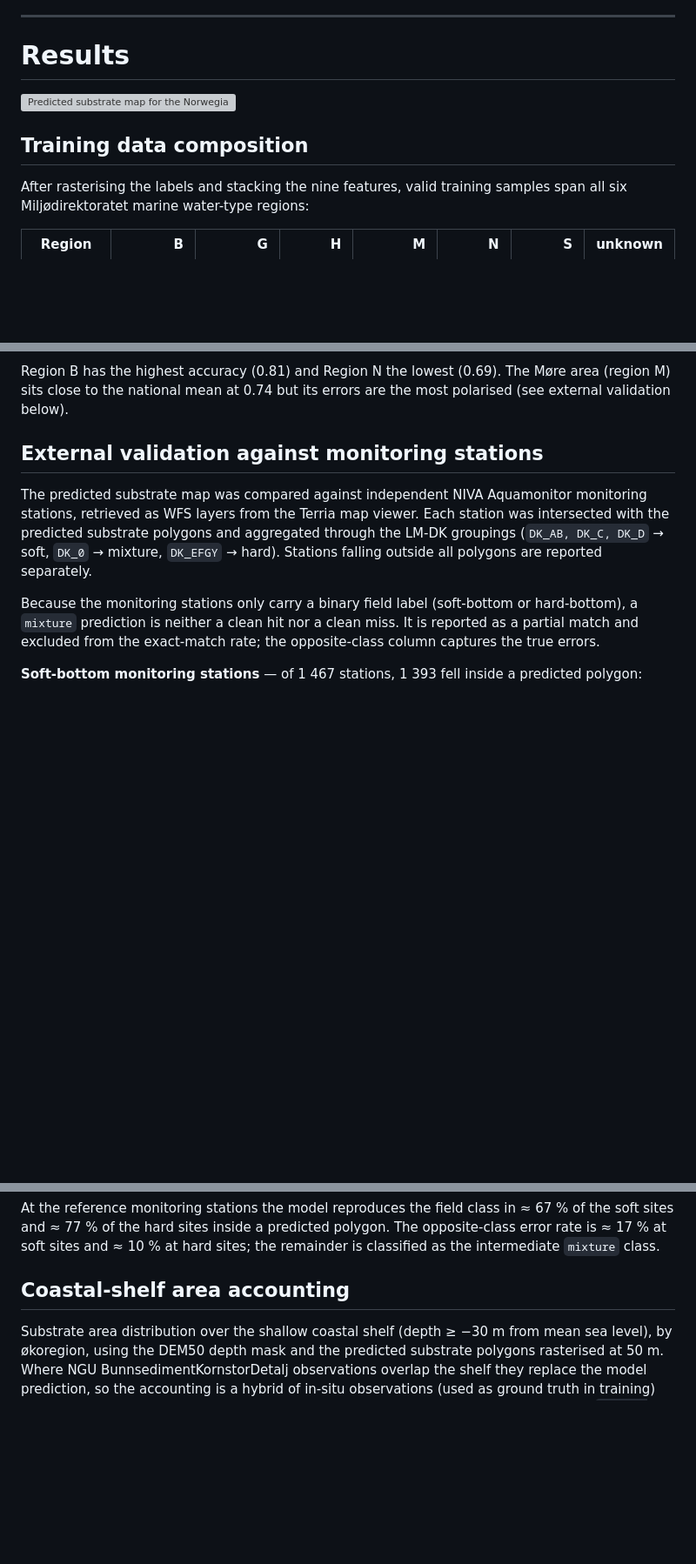
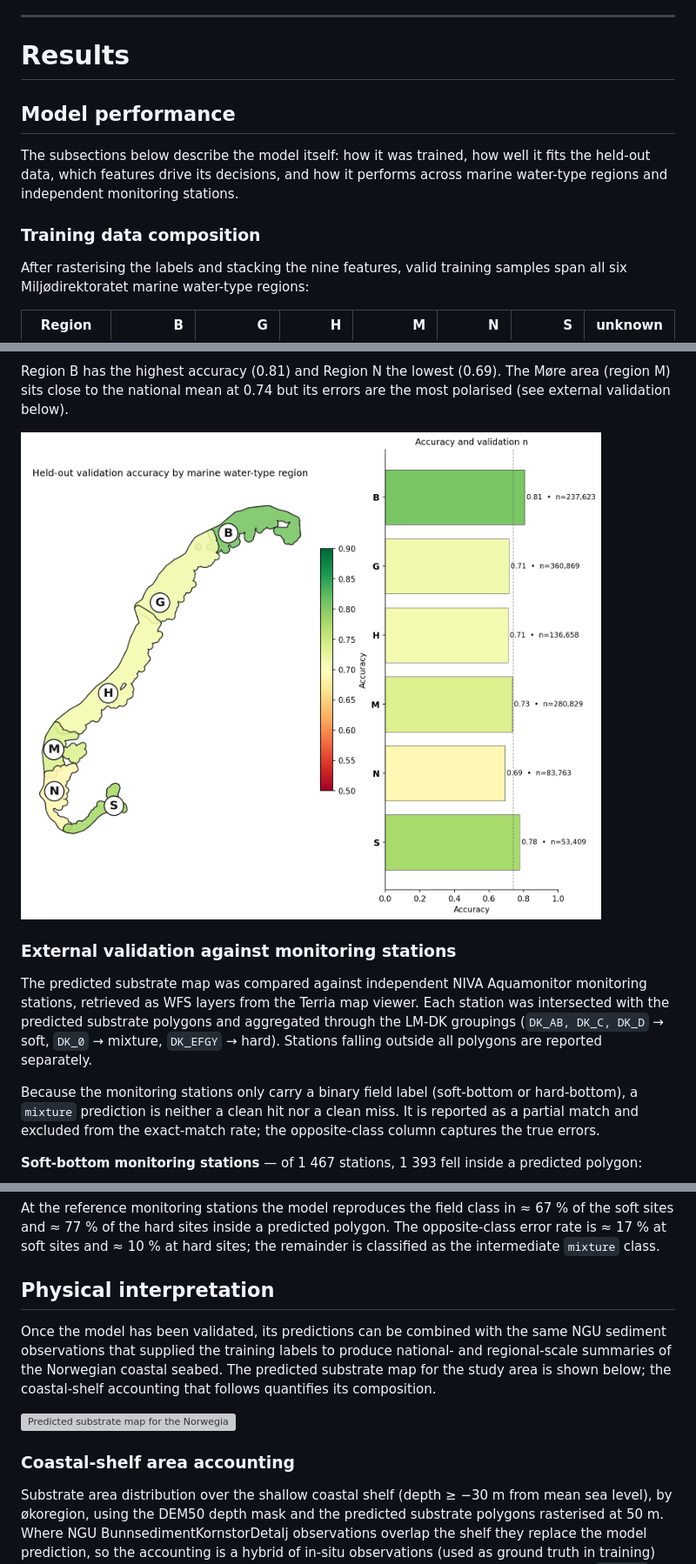
Before and after one commit to NIVANorge/marint-naturkart-niva, a Markdown page: docs/substrat_model.md, 3 parts joined by grey strips. Shown: that part at 87% size. GitHub-like rendering; pictures changed too: figures/regional_performance.png (added); blank space fills up the shorter version; grey boxes are pictures that could not be loaded.

```diff
--- a/docs/substrat_model.md
+++ b/docs/substrat_model.md
@@ -81,10 +81,14 @@ details are given in Appendix C.
 
 # Results
 
+## Model performance
 
-![Predicted substrate map for the Norwegian coastal zone (soft / mixture / hard).](../figures/map.png)
+The subsections below describe the model itself: how it was trained,
+how well it fits the held-out data, which features drive its
+decisions, and how it performs across marine water-type regions and
+independent monitoring stations.
 
-## Training data composition
+### Training data composition
 
 After rasterising the labels and stacking the nine features, valid
 training samples span all six Miljødirektoratet marine water-type
@@ -222,7 +226,9 @@ Region B has the highest accuracy (0.81) and Region N the lowest
 0.74 but its errors are the most polarised (see external validation
 below).
 
-## External validation against monitoring stations
+![Held-out validation accuracy per marine water-type region; labels show accuracy and validation sample count.](../figures/regional_performance.png)
+
+### External validation against monitoring stations
 
 The predicted substrate map was compared against independent NIVA
 Aquamonitor monitoring stations, retrieved as WFS layers from the
@@ -261,7 +267,18 @@ a predicted polygon. The opposite-class error rate is ≈ 17 % at soft
 sites and ≈ 10 % at hard sites; the remainder is classified as the
 intermediate `mixture` class.
 
-## Coastal-shelf area accounting
+## Physical interpretation
+
+Once the model has been validated, its predictions can be combined
+with the same NGU sediment observations that supplied the training
+labels to produce national- and regional-scale summaries of the
+Norwegian coastal seabed. The predicted substrate map for the study
+area is shown below; the coastal-shelf accounting that follows
+quantifies its composition.
+
+![Predicted substrate map for the Norwegian coastal zone (soft / mixture / hard).](../figures/map.png)
+
+### Coastal-shelf area accounting
 
 Substrate area distribution over the shallow coastal shelf
 (depth ≥ −30 m from mean sea level), by økoregion, using the DEM50
```
Also changed, not shown: other parts of docs/substrat_model.md (+4 -4 lines), 1 other file.
